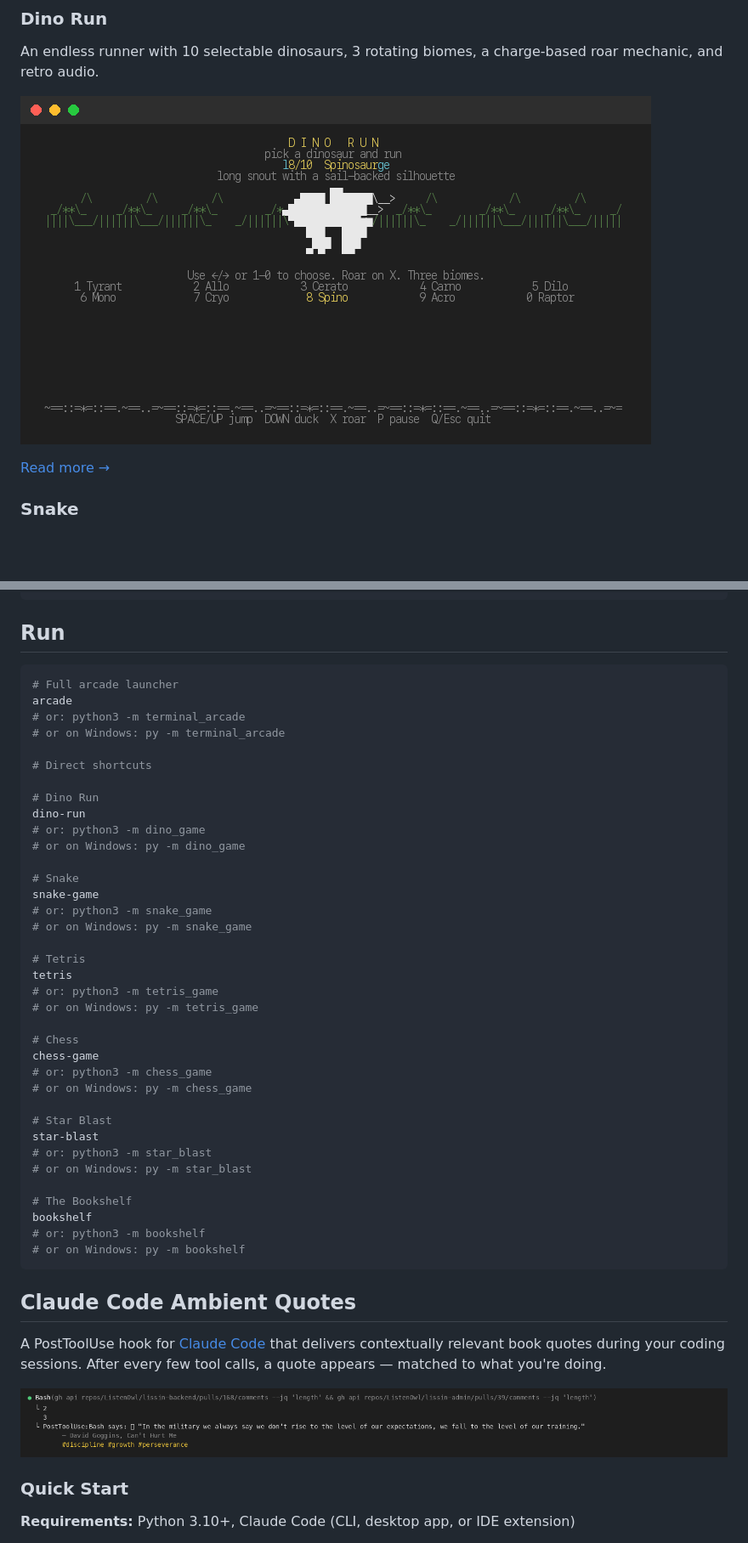
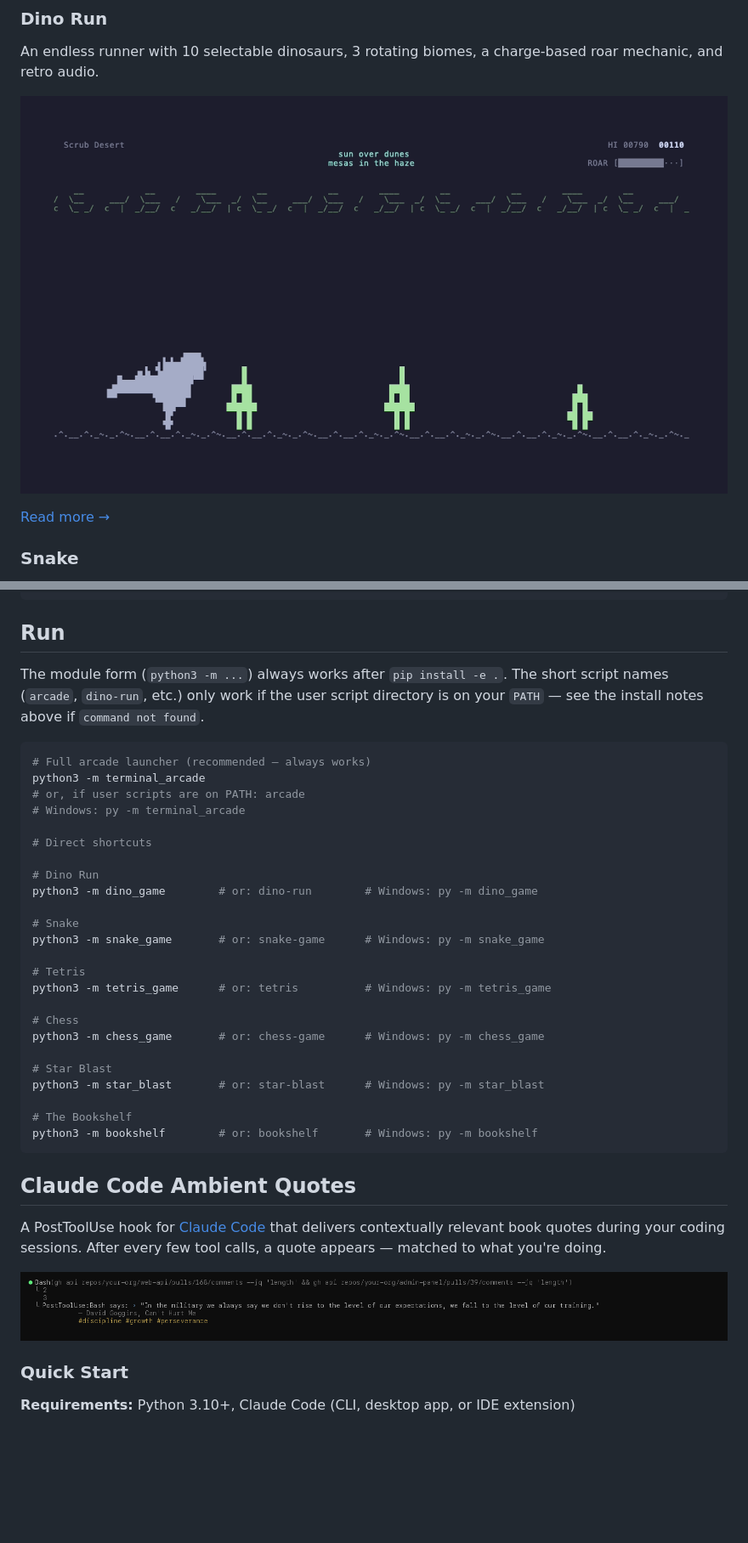
Before and after one commit to Amal-David/terminal-arcade, a Markdown page: README.md, 2 parts joined by grey strips. Shown at 85% size. Drawn GitHub-style; pictures changed too: assets/screenshots/ambient_quote_hook.png, assets/screenshots/dino_gameplay.png; blank space fills up the shorter version.

````diff
--- a/README.md
+++ b/README.md
@@ -10,7 +12,7 @@ A collection of terminal-based games and apps built with Python and curses, wrap
 
 An endless runner with 10 selectable dinosaurs, 3 rotating biomes, a charge-based roar mechanic, and retro audio.
 
-![Dino Run — Title Screen](assets/screenshots/dino_title.png)
+![Dino Run — Gameplay](assets/screenshots/dino_gameplay.png)
 
 [Read more →](dino_game/README.md)
 
@@ -109,43 +111,33 @@ py -m bookshelf
 
 ## Run
 
+The module form (`python3 -m ...`) always works after `pip install -e .`. The short script names (`arcade`, `dino-run`, etc.) only work if the user script directory is on your `PATH` — see the install notes above if `command not found`.
+
 ```bash
-# Full arcade launcher
-arcade
-# or: python3 -m terminal_arcade
-# or on Windows: py -m terminal_arcade
+# Full arcade launcher (recommended — always works)
+python3 -m terminal_arcade
+# or, if user scripts are on PATH: arcade
+# Windows: py -m terminal_arcade
 
 # Direct shortcuts
 
 # Dino Run
-dino-run
-# or: python3 -m dino_game
-# or on Windows: py -m dino_game
+python3 -m dino_game        # or: dino-run        # Windows: py -m dino_game
 
 # Snake
-snake-game
-# or: python3 -m snake_game
-# or on Windows: py -m snake_game
+python3 -m snake_game       # or: snake-game      # Windows: py -m snake_game
 
 # Tetris
-tetris
-# or: python3 -m tetris_game
-# or on Windows: py -m tetris_game
+python3 -m tetris_game      # or: tetris          # Windows: py -m tetris_game
 
 # Chess
-chess-game
-# or: python3 -m chess_game
-# or on Windows: py -m chess_game
+python3 -m chess_game       # or: chess-game      # Windows: py -m chess_game
 
 # Star Blast
-star-blast
-# or: python3 -m star_blast
-# or on Windows: py -m star_blast
+python3 -m star_blast       # or: star-blast      # Windows: py -m star_blast
 
 # The Bookshelf
-bookshelf
-# or: python3 -m bookshelf
-# or on Windows: py -m bookshelf
+python3 -m bookshelf        # or: bookshelf       # Windows: py -m bookshelf
 ```
 
 ## Claude Code Ambient Quotes
````
Also changed, not shown: other parts of README.md (+74 -3 lines), assets/screenshots/star_blast_gameplay.png, 3 other files.
